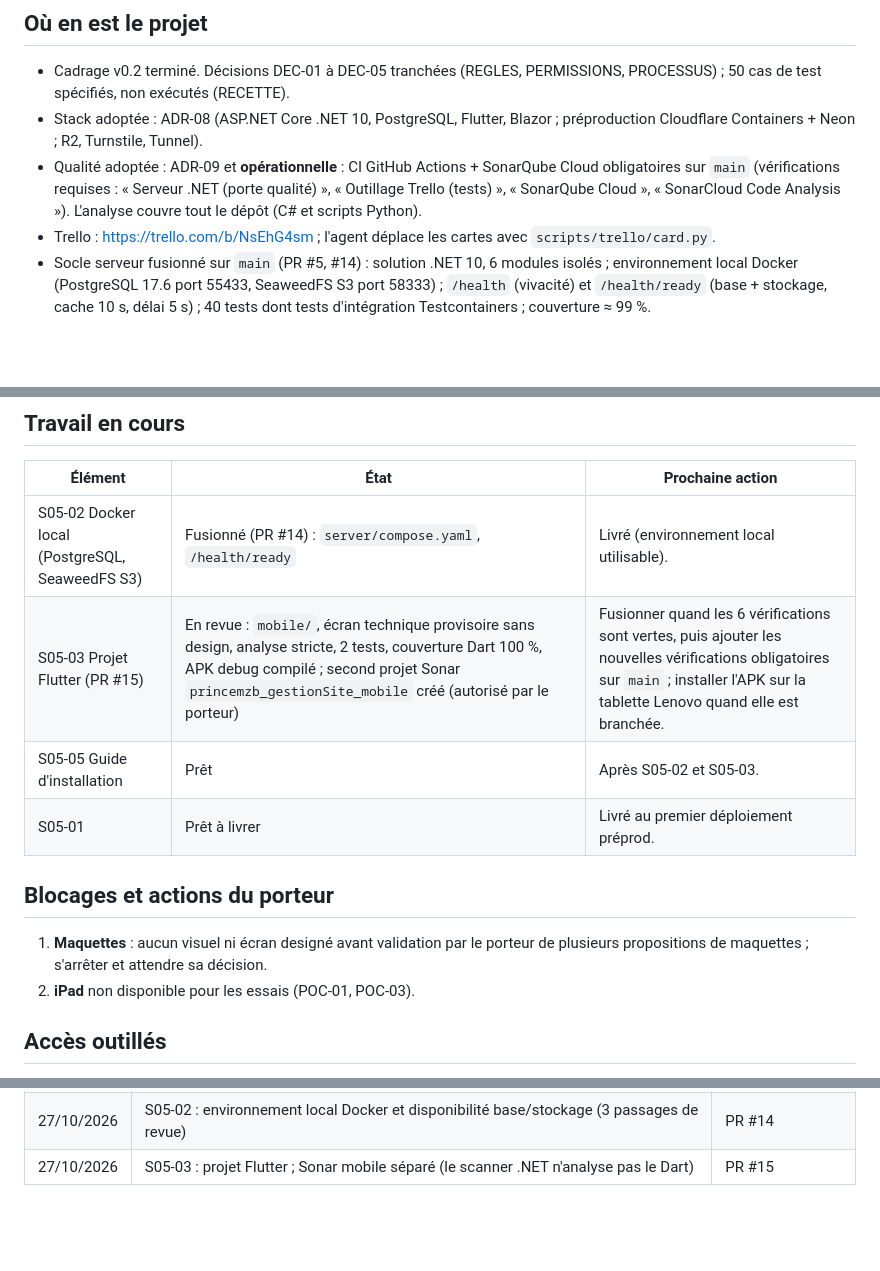
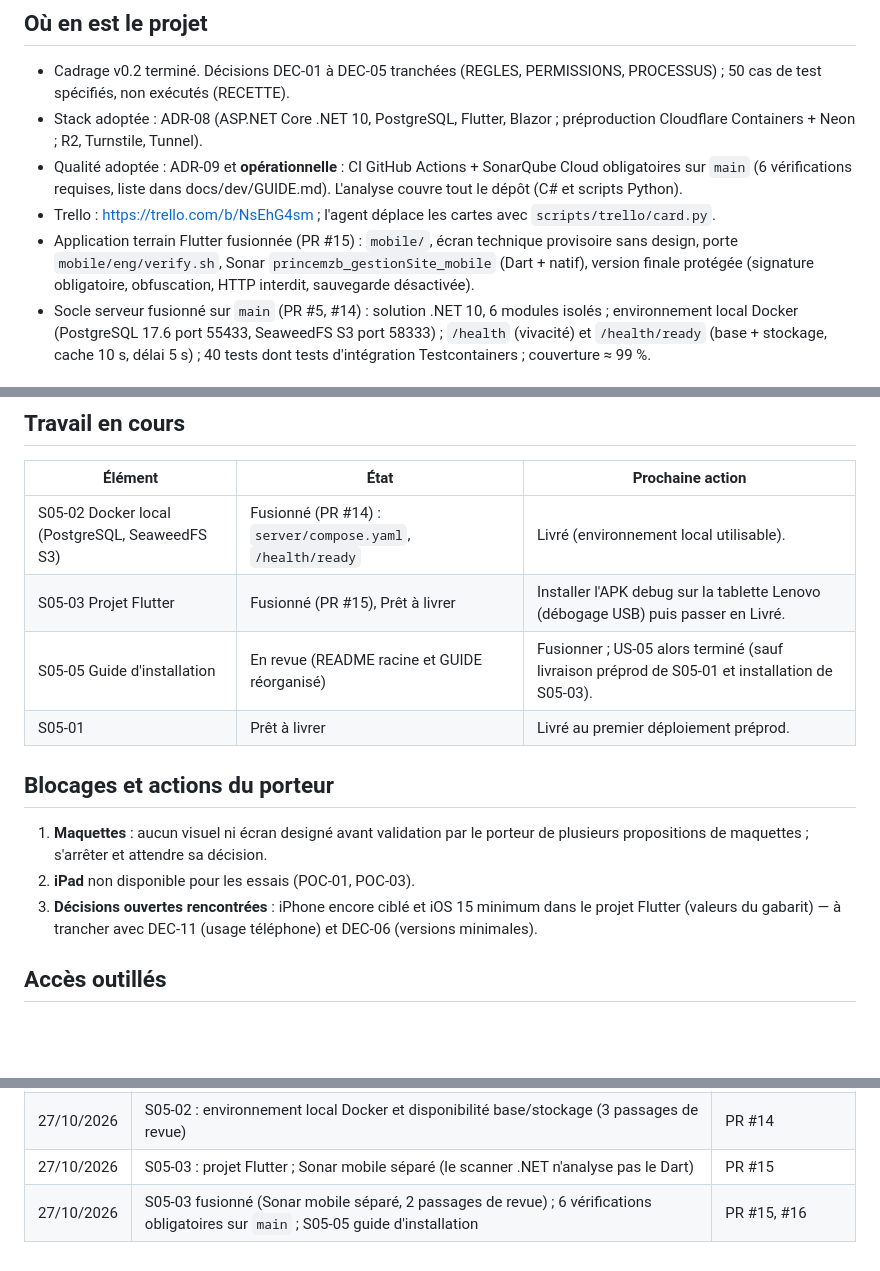
Before and after one commit to princemzb/gestionSite, a Markdown page: docs/pilotage/ETAT.md, 3 parts joined by grey strips. Rendered like a GitHub page; blank space fills up the shorter version.

```diff
--- a/docs/pilotage/ETAT.md
+++ b/docs/pilotage/ETAT.md
@@ -7,8 +7,9 @@ Dernière mise à jour : 27 octobre 2026, 18:00 (heure de Paris), par l'agent IA
 ## Où en est le projet
 - Cadrage v0.2 terminé. Décisions DEC-01 à DEC-05 tranchées (REGLES, PERMISSIONS, PROCESSUS) ; 50 cas de test spécifiés, non exécutés (RECETTE).
 - Stack adoptée : ADR-08 (ASP.NET Core .NET 10, PostgreSQL, Flutter, Blazor ; préproduction Cloudflare Containers + Neon ; R2, Turnstile, Tunnel).
-- Qualité adoptée : ADR-09 et **opérationnelle** : CI GitHub Actions + SonarQube Cloud obligatoires sur `main` (vérifications requises : « Serveur .NET (porte qualité) », « Outillage Trello (tests) », « SonarQube Cloud », « SonarCloud Code Analysis »). L'analyse couvre tout le dépôt (C# et scripts Python).
+- Qualité adoptée : ADR-09 et **opérationnelle** : CI GitHub Actions + SonarQube Cloud obligatoires sur `main` (6 vérifications requises, liste dans docs/dev/GUIDE.md). L'analyse couvre tout le dépôt (C# et scripts Python).
 - Trello : https://trello.com/b/NsEhG4sm ; l'agent déplace les cartes avec `scripts/trello/card.py`.
+- Application terrain Flutter fusionnée (PR #15) : `mobile/`, écran technique provisoire sans design, porte `mobile/eng/verify.sh`, Sonar `princemzb_gestionSite_mobile` (Dart + natif), version finale protégée (signature obligatoire, obfuscation, HTTP interdit, sauvegarde désactivée).
 - Socle serveur fusionné sur `main` (PR #5, #14) : solution .NET 10, 6 modules isolés ; environnement local Docker (PostgreSQL 17.6 port 55433, SeaweedFS S3 port 58333) ; `/health` (vivacité) et `/health/ready` (base + stockage, cache 10 s, délai 5 s) ; 40 tests dont tests d'intégration Testcontainers ; couverture ≈ 99 %.
 
 ## État Sonar de `main` (27/10, 16:00)
@@ -18,13 +19,14 @@ Porte OK ; 838 lignes ; couverture globale 77,9 % (C# 100 %, scripts Python 76 %
 | Élément | État | Prochaine action |
 | --- | --- | --- |
 | S05-02 Docker local (PostgreSQL, SeaweedFS S3) | Fusionné (PR #14) : `server/compose.yaml`, `/health/ready` | Livré (environnement local utilisable). |
-| S05-03 Projet Flutter (PR #15) | En revue : `mobile/`, écran technique provisoire sans design, analyse stricte, 2 tests, couverture Dart 100 %, APK debug compilé ; second projet Sonar `princemzb_gestionSite_mobile` créé (autorisé par le porteur) | Fusionner quand les 6 vérifications sont vertes, puis ajouter les nouvelles vérifications obligatoires sur `main` ; installer l'APK sur la tablette Lenovo quand elle est branchée. |
-| S05-05 Guide d'installation | Prêt | Après S05-02 et S05-03. |
+| S05-03 Projet Flutter | Fusionné (PR #15), Prêt à livrer | Installer l'APK debug sur la tablette Lenovo (débogage USB) puis passer en Livré. |
+| S05-05 Guide d'installation | En revue (README racine et GUIDE réorganisé) | Fusionner ; US-05 alors terminé (sauf livraison préprod de S05-01 et installation de S05-03). |
 | S05-01 | Prêt à livrer | Livré au premier déploiement préprod. |
 
 ## Blocages et actions du porteur
 1. **Maquettes** : aucun visuel ni écran designé avant validation par le porteur de plusieurs propositions de maquettes ; s'arrêter et attendre sa décision.
 2. **iPad** non disponible pour les essais (POC-01, POC-03).
+3. **Décisions ouvertes rencontrées** : iPhone encore ciblé et iOS 15 minimum dans le projet Flutter (valeurs du gabarit) — à trancher avec DEC-11 (usage téléphone) et DEC-06 (versions minimales).
 
 ## Accès outillés
 - Trello : clé et jeton dans le Trousseau (`gestionsite-trello-key`, `gestionsite-trello-token`).
@@ -60,3 +62,4 @@ Porte OK ; 838 lignes ; couverture globale 77,9 % (C# 100 %, scripts Python 76 %
 | 27/10/2026 | S2083 qualifié faux positif par l'API Sonar ; `main` : 0 vulnérabilité, note A | Sonar |
 | 27/10/2026 | S05-02 : environnement local Docker et disponibilité base/stockage (3 passages de revue) | PR #14 |
 | 27/10/2026 | S05-03 : projet Flutter ; Sonar mobile séparé (le scanner .NET n'analyse pas le Dart) | PR #15 |
+| 27/10/2026 | S05-03 fusionné (Sonar mobile séparé, 2 passages de revue) ; 6 vérifications obligatoires sur `main` ; S05-05 guide d'installation | PR #15, #16 |
```
Also changed, not shown: other parts of docs/pilotage/ETAT.md (+1 -1 lines), README.md (added, +19 -0 lines), docs/dev/GUIDE.md (+39 -12 lines).
